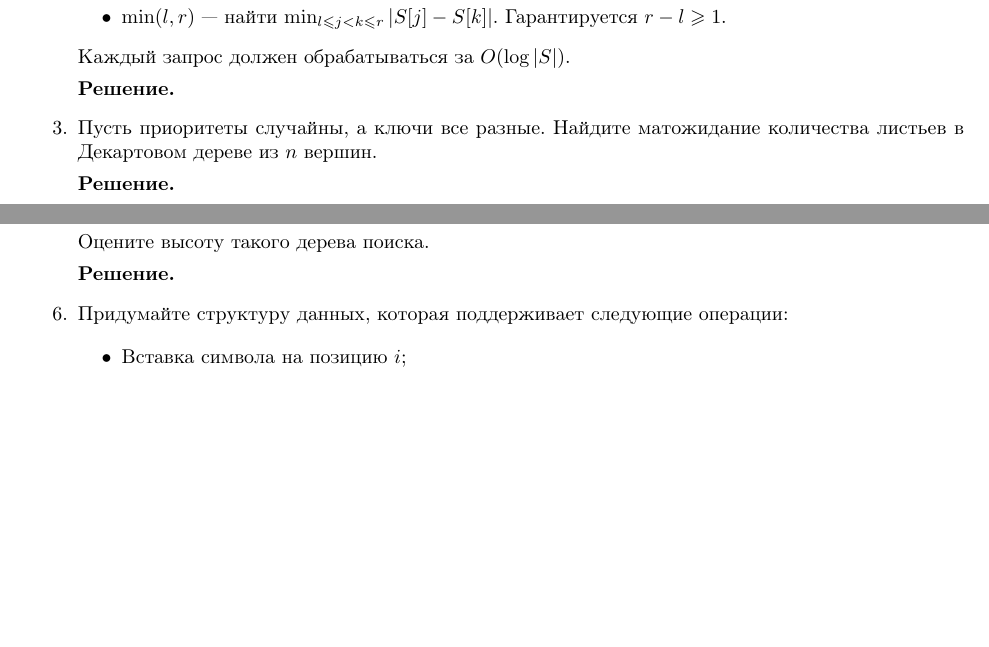
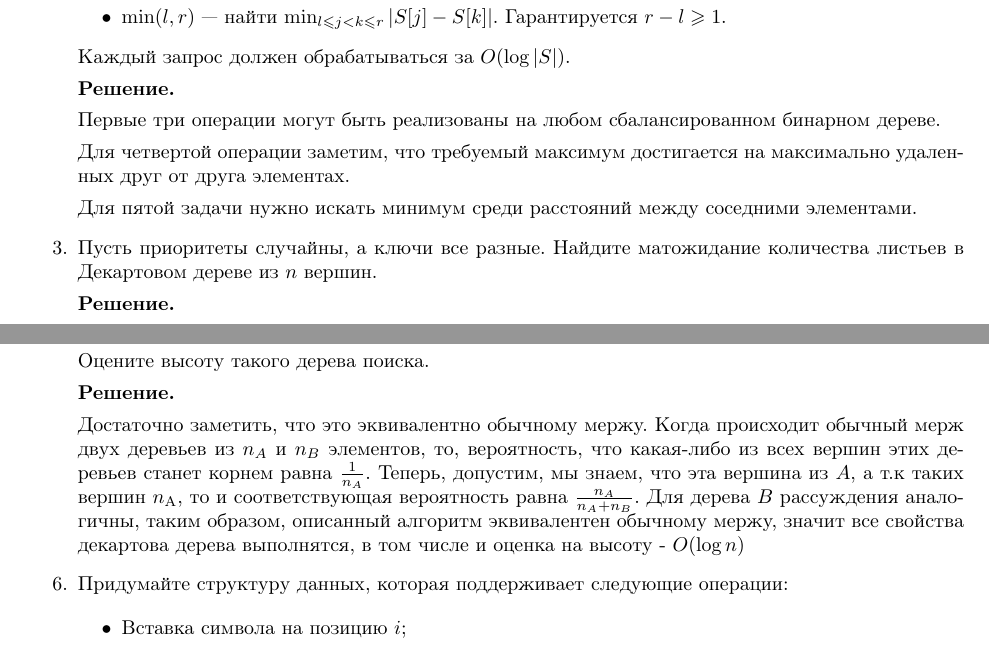
Before and after one commit to bibaev/algo-spring, a LaTeX document (ha/Report.tex, which reads ha/ha/ha1.tex): two parts of pages 1 and 3 of 3 before the commit and two parts of pages 1 and 3 of 4 after it, joined at a grey line, cut so that both start at the same text, the shorter picture padded with empty space. Compiled offline with pdfLaTeX.

Commit message:
Add solution for task 5.

```diff
--- a/ha/ha/ha1.tex
+++ b/ha/ha/ha1.tex
@@ -32,7 +32,11 @@
 
 	\textbf{Решение.}
 
+	Первые три операции могут быть реализованы на любом сбалансированном бинарном дереве.
 
+	Для четвертой операции заметим, что требуемый максимум достигается на максимально удаленных друг от друга элементах.
+
+	Для пятой задачи нужно искать минимум среди расстояний между соседними элементами.
 
 	\item Пусть приоритеты случайны, а ключи все разные. Найдите матожидание количества листьев в
 	Декартовом дереве из $n$ вершин.
@@ -122,7 +126,7 @@
 
 	\textbf{Решение.}
 
-
+	Достаточно заметить, что это эквивалентно обычному мержу. Когда происходит обычный мерж двух деревьев из $n_A$ и $n_B$ элементов, то, вероятность, что какая-либо из всех вершин этих деревьев станет корнем равна $\frac{1}{n_A}$. Теперь, допустим, мы знаем, что эта вершина из $A$, а т.к таких вершин $n_А$, то и соответствующая вероятность равна $\frac{n_A}{n_A + n_B}$. Для дерева $B$ рассуждения аналогичны, таким образом, описанный алгоритм эквивалентен обычному мержу, значит все свойства декартова дерева выполнятся, в том числе и оценка на высоту - $O(\log n)$
 
 	\item Придумайте структуру данных, которая поддерживает следующие операции:
 
```
